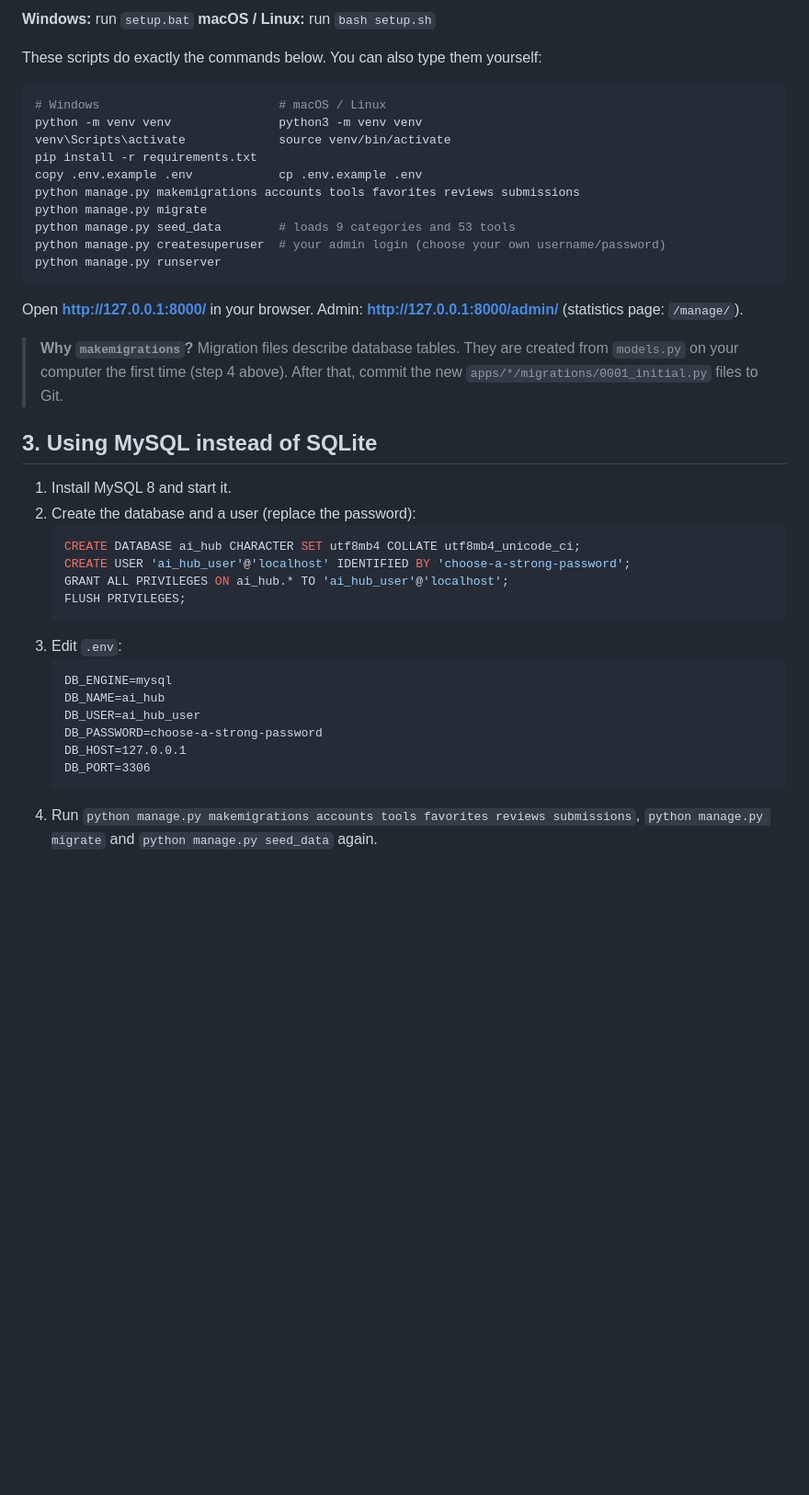
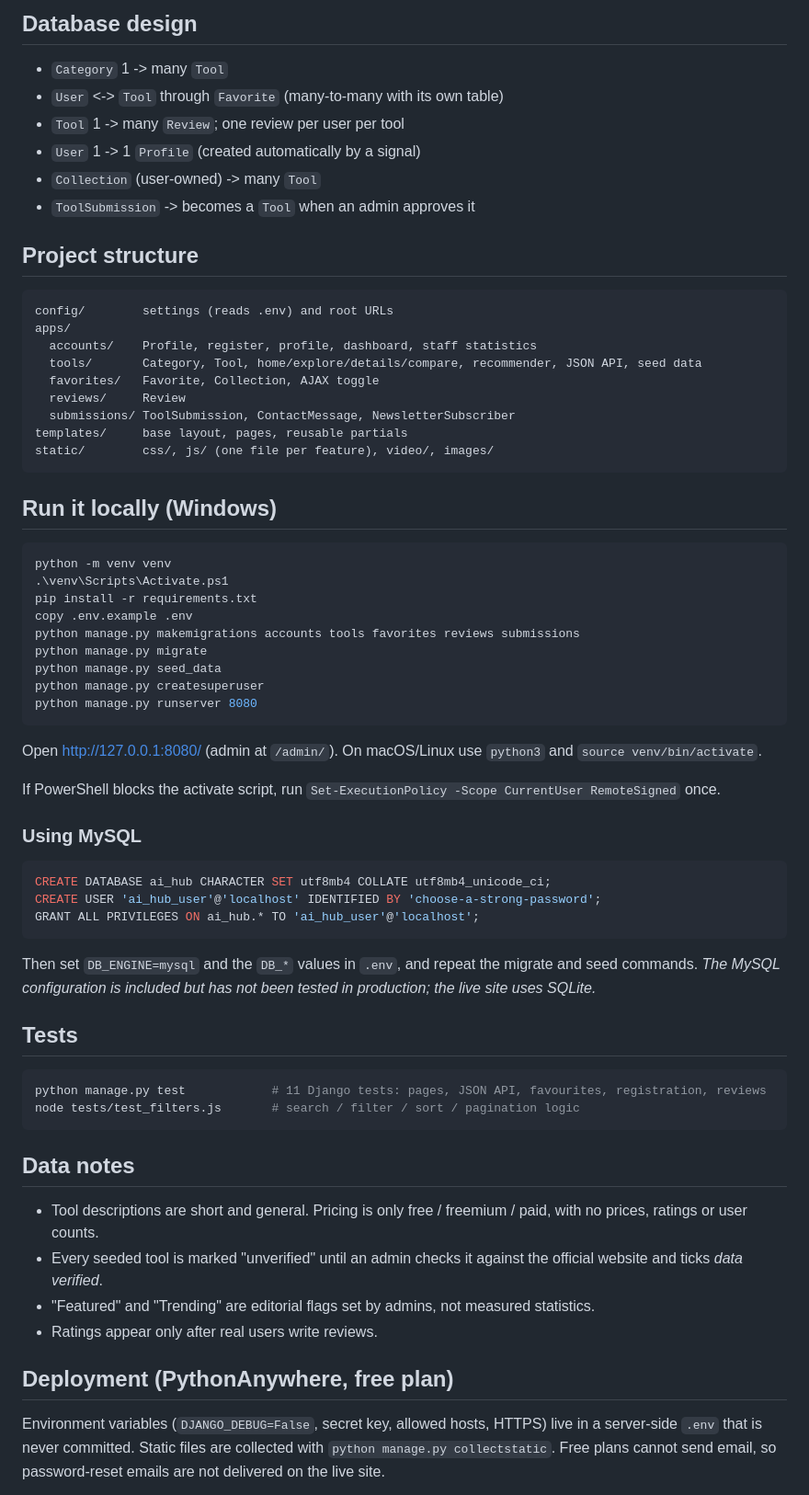
Before and after one commit to salmanulfariscp/ai_hub2, a Markdown page: README.md, the part around one of its changes. Shown at 92% size. Drawn GitHub-style; blank space fills up the shorter version.

````diff
--- a/README.md
+++ b/README.md
@@ -23,44 +38,64 @@ Open a terminal in the project folder (the one containing `manage.py`).
 
-**Windows:** run `setup.bat`  **macOS / Linux:** run `bash setup.sh`
+## Database design
+- `Category` 1 -> many `Tool`
+- `User` <-> `Tool` through `Favorite` (many-to-many with its own table)
+- `Tool` 1 -> many `Review`; one review per user per tool
+- `User` 1 -> 1 `Profile` (created automatically by a signal)
+- `Collection` (user-owned) -> many `Tool`
+- `ToolSubmission` -> becomes a `Tool` when an admin approves it
 
-These scripts do exactly the commands below. You can also type them yourself:
+## Project structure
+```
+config/        settings (reads .env) and root URLs
+apps/
+  accounts/    Profile, register, profile, dashboard, staff statistics
+  tools/       Category, Tool, home/explore/details/compare, recommender, JSON API, seed data
+  favorites/   Favorite, Collection, AJAX toggle
+  reviews/     Review
+  submissions/ ToolSubmission, ContactMessage, NewsletterSubscriber
+templates/     base layout, pages, reusable partials
+static/        css/, js/ (one file per feature), video/, images/
+```
 
-```bash
-# Windows                         # macOS / Linux
-python -m venv venv               python3 -m venv venv
-venv\Scripts\activate             source venv/bin/activate
+## Run it locally (Windows)
+```powershell
+python -m venv venv
+.\venv\Scripts\Activate.ps1
 pip install -r requirements.txt
-copy .env.example .env            cp .env.example .env
+copy .env.example .env
 python manage.py makemigrations accounts tools favorites reviews submissions
 python manage.py migrate
-python manage.py seed_data        # loads 9 categories and 53 tools
-python manage.py createsuperuser  # your admin login (choose your own username/password)
-python manage.py runserver
+python manage.py seed_data
+python manage.py createsuperuser
+python manage.py runserver 8080
+```
+Open http://127.0.0.1:8080/ (admin at `/admin/`). On macOS/Linux use `python3` and `source venv/bin/activate`.
+
+If PowerShell blocks the activate script, run `Set-ExecutionPolicy -Scope CurrentUser RemoteSigned` once.
+
+### Using MySQL
+```sql
+CREATE DATABASE ai_hub CHARACTER SET utf8mb4 COLLATE utf8mb4_unicode_ci;
+CREATE USER 'ai_hub_user'@'localhost' IDENTIFIED BY 'choose-a-strong-password';
+GRANT ALL PRIVILEGES ON ai_hub.* TO 'ai_hub_user'@'localhost';
+```
+Then set `DB_ENGINE=mysql` and the `DB_*` values in `.env`, and repeat the migrate and seed commands.
+*The MySQL configuration is included but has not been tested in production; the live site uses SQLite.*
+
+## Tests
+```bash
+python manage.py test            # 11 Django tests: pages, JSON API, favourites, registration, reviews
+node tests/test_filters.js       # search / filter / sort / pagination logic
 ```
 
-Open **http://127.0.0.1:8000/** in your browser. Admin: **http://127.0.0.1:8000/admin/** (statistics page: `/manage/`).
+## Data notes
+- Tool descriptions are short and general. Pricing is only free / freemium / paid, with no prices, ratings or user counts.
+- Every seeded tool is marked "unverified" until an admin checks it against the official website and ticks *data verified*.
+- "Featured" and "Trending" are editorial flags set by admins, not measured statistics.
+- Ratings appear only after real users write reviews.
 
-> **Why `makemigrations`?** Migration files describe database tables. They are created from `models.py` on your computer
-> the first time (step 4 above). After that, commit the new `apps/*/migrations/0001_initial.py` files to Git.
+## Deployment (PythonAnywhere, free plan)
+Environment variables (`DJANGO_DEBUG=False`, secret key, allowed hosts, HTTPS) live in a server-side `.env` that is never committed.
+Static files are collected with `python manage.py collectstatic`. Free plans cannot send email, so password-reset emails
+are not delivered on the live site.
 
-## 3. Using MySQL instead of SQLite
-
-1. Install MySQL 8 and start it.
-2. Create the database and a user (replace the password):
-   ```sql
-   CREATE DATABASE ai_hub CHARACTER SET utf8mb4 COLLATE utf8mb4_unicode_ci;
-   CREATE USER 'ai_hub_user'@'localhost' IDENTIFIED BY 'choose-a-strong-password';
-   GRANT ALL PRIVILEGES ON ai_hub.* TO 'ai_hub_user'@'localhost';
-   FLUSH PRIVILEGES;
-   ```
-3. Edit `.env`:
-   ```
-   DB_ENGINE=mysql
-   DB_NAME=ai_hub
-   DB_USER=ai_hub_user
-   DB_PASSWORD=choose-a-strong-password
-   DB_HOST=127.0.0.1
-   DB_PORT=3306
-   ```
-4. Run `python manage.py makemigrations accounts tools favorites reviews submissions`, `python manage.py migrate` and `python manage.py seed_data` again.
-
````
Also changed, not shown: other parts of README.md (+33 -104 lines), docs/screenshots/compare.png (added), docs/screenshots/detailed.png (added), docs/screenshots/explore.png (added), 1 other file.
